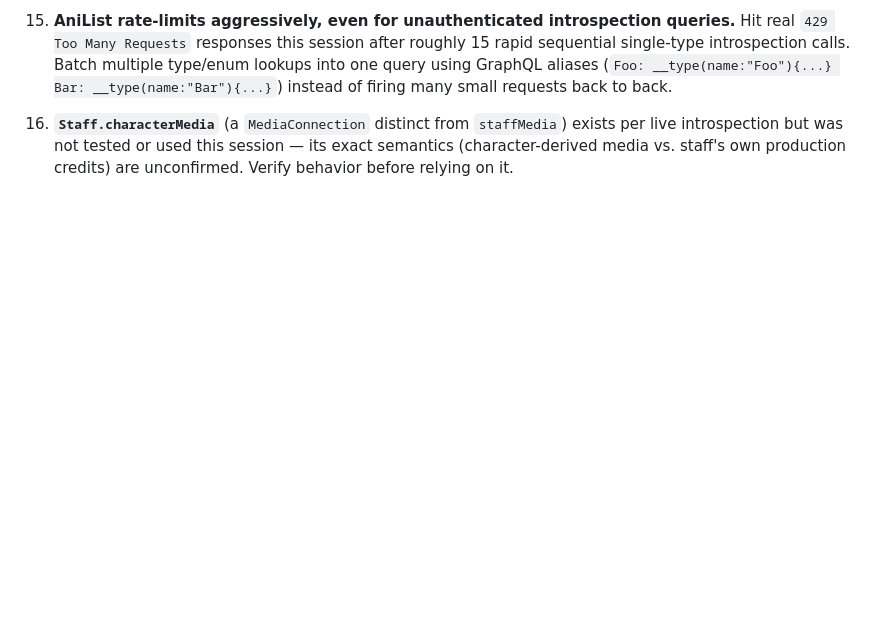
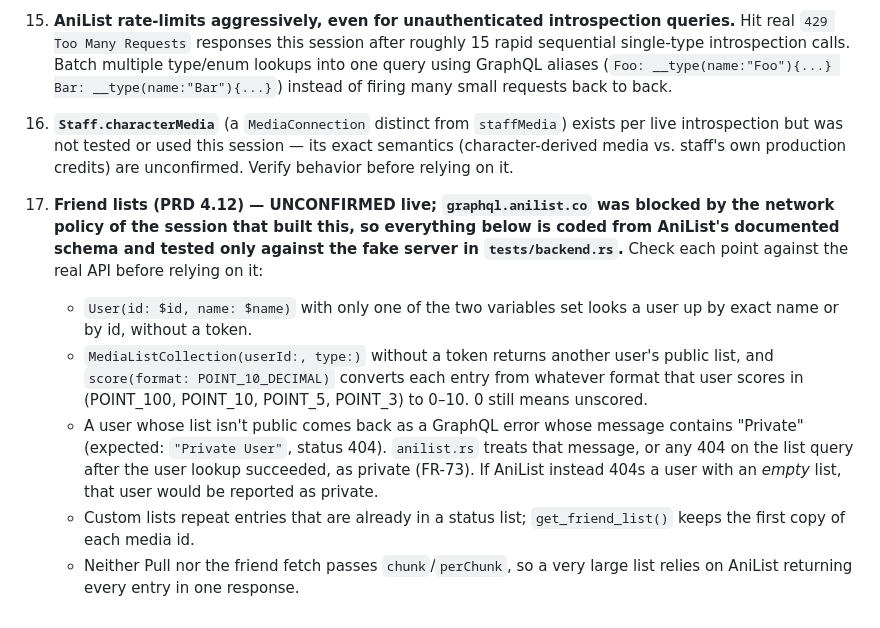
Before and after one commit to ErikGastelum/MyAnimeRank, a Markdown page: docs/anilist-api-notes.md, the part around the change. Rendered like a GitHub page; blank space fills up the shorter version.

```diff
--- a/docs/anilist-api-notes.md
+++ b/docs/anilist-api-notes.md
@@ -192,3 +192,10 @@ ScoreFormat:       POINT_100, POINT_10_DECIMAL, POINT_10, POINT_5, POINT_3
 15. **AniList rate-limits aggressively, even for unauthenticated introspection queries.** Hit real `429 Too Many Requests` responses this session after roughly 15 rapid sequential single-type introspection calls. Batch multiple type/enum lookups into one query using GraphQL aliases (`Foo: __type(name:"Foo"){...} Bar: __type(name:"Bar"){...}`) instead of firing many small requests back to back.
 
 16. **`Staff.characterMedia`** (a `MediaConnection` distinct from `staffMedia`) exists per live introspection but was not tested or used this session — its exact semantics (character-derived media vs. staff's own production credits) are unconfirmed. Verify behavior before relying on it.
+
+17. **Friend lists (PRD 4.12) — UNCONFIRMED live; `graphql.anilist.co` was blocked by the network policy of the session that built this, so everything below is coded from AniList's documented schema and tested only against the fake server in `tests/backend.rs`.** Check each point against the real API before relying on it:
+    - `User(id: $id, name: $name)` with only one of the two variables set looks a user up by exact name or by id, without a token.
+    - `MediaListCollection(userId:, type:)` without a token returns another user's public list, and `score(format: POINT_10_DECIMAL)` converts each entry from whatever format that user scores in (POINT_100, POINT_10, POINT_5, POINT_3) to 0–10. 0 still means unscored.
+    - A user whose list isn't public comes back as a GraphQL error whose message contains "Private" (expected: `"Private User"`, status 404). `anilist.rs` treats that message, or any 404 on the list query after the user lookup succeeded, as private (FR-73). If AniList instead 404s a user with an *empty* list, that user would be reported as private.
+    - Custom lists repeat entries that are already in a status list; `get_friend_list()` keeps the first copy of each media id.
+    - Neither Pull nor the friend fetch passes `chunk`/`perChunk`, so a very large list relies on AniList returning every entry in one response.
```
Also changed, not shown: PROJECT_STATUS.md (+12 -2 lines).
